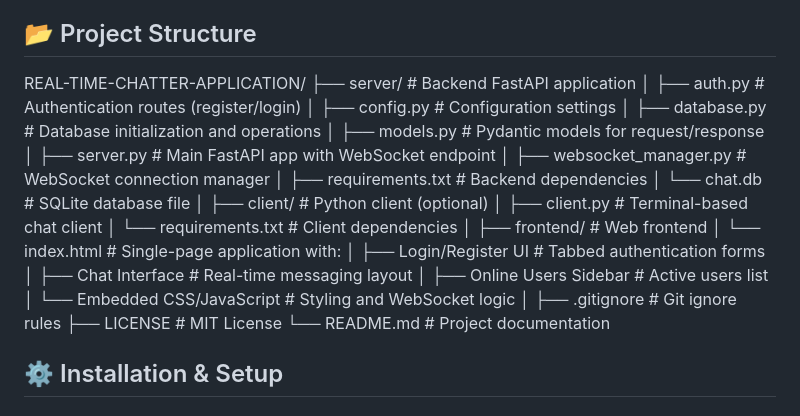
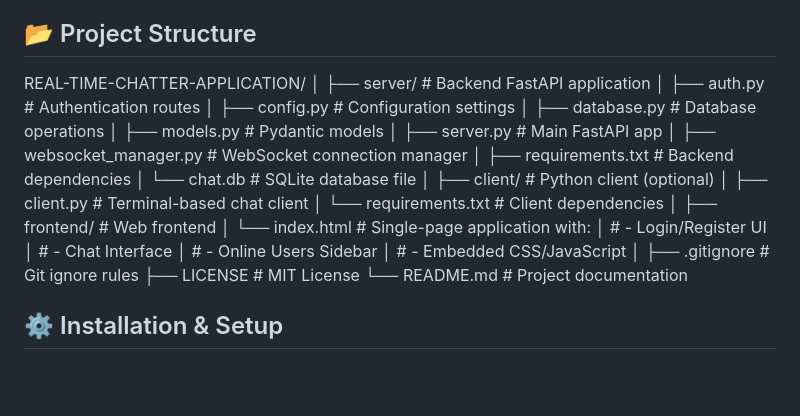
Before and after one commit to GMeghana04/-Chatterbox-A-Real-time-WebSocket-Chat-Application, a Markdown page: README.md, the part around the change. Rendered like a GitHub page; blank space fills up the shorter version.

Commit message:
Fix project structure formatting in README

```diff
--- a/README.md
+++ b/README.md
@@ -33,12 +33,13 @@ A modern, real-time chat application built with **FastAPI** (WebSockets) and a c
 
 ## 📂 Project Structure
 REAL-TIME-CHATTER-APPLICATION/
+│
 ├── server/ # Backend FastAPI application
-│ ├── auth.py # Authentication routes (register/login)
+│ ├── auth.py # Authentication routes
 │ ├── config.py # Configuration settings
-│ ├── database.py # Database initialization and operations
-│ ├── models.py # Pydantic models for request/response
-│ ├── server.py # Main FastAPI app with WebSocket endpoint
+│ ├── database.py # Database operations
+│ ├── models.py # Pydantic models
+│ ├── server.py # Main FastAPI app
 │ ├── websocket_manager.py # WebSocket connection manager
 │ ├── requirements.txt # Backend dependencies
 │ └── chat.db # SQLite database file
@@ -49,10 +50,10 @@ REAL-TIME-CHATTER-APPLICATION/
 │
 ├── frontend/ # Web frontend
 │ └── index.html # Single-page application with:
-│ ├── Login/Register UI # Tabbed authentication forms
-│ ├── Chat Interface # Real-time messaging layout
-│ ├── Online Users Sidebar # Active users list
-│ └── Embedded CSS/JavaScript # Styling and WebSocket logic
+│ # - Login/Register UI
+│ # - Chat Interface
+│ # - Online Users Sidebar
+│ # - Embedded CSS/JavaScript
 │
 ├── .gitignore # Git ignore rules
 ├── LICENSE # MIT License
```
